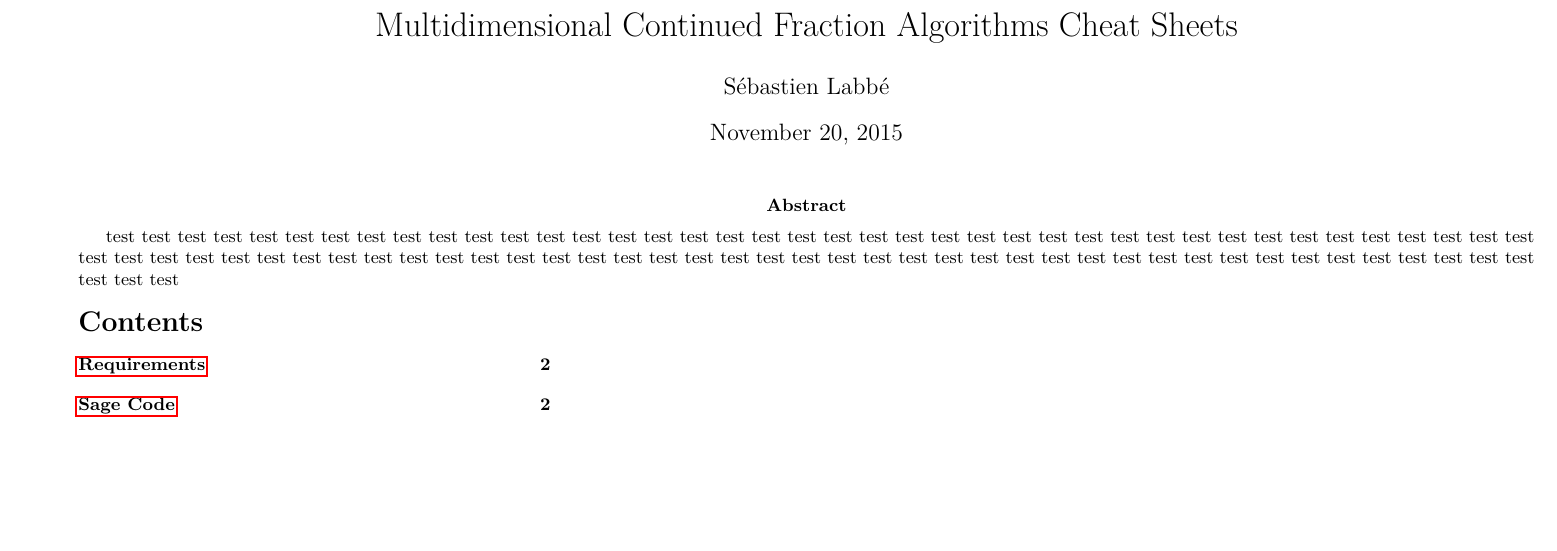
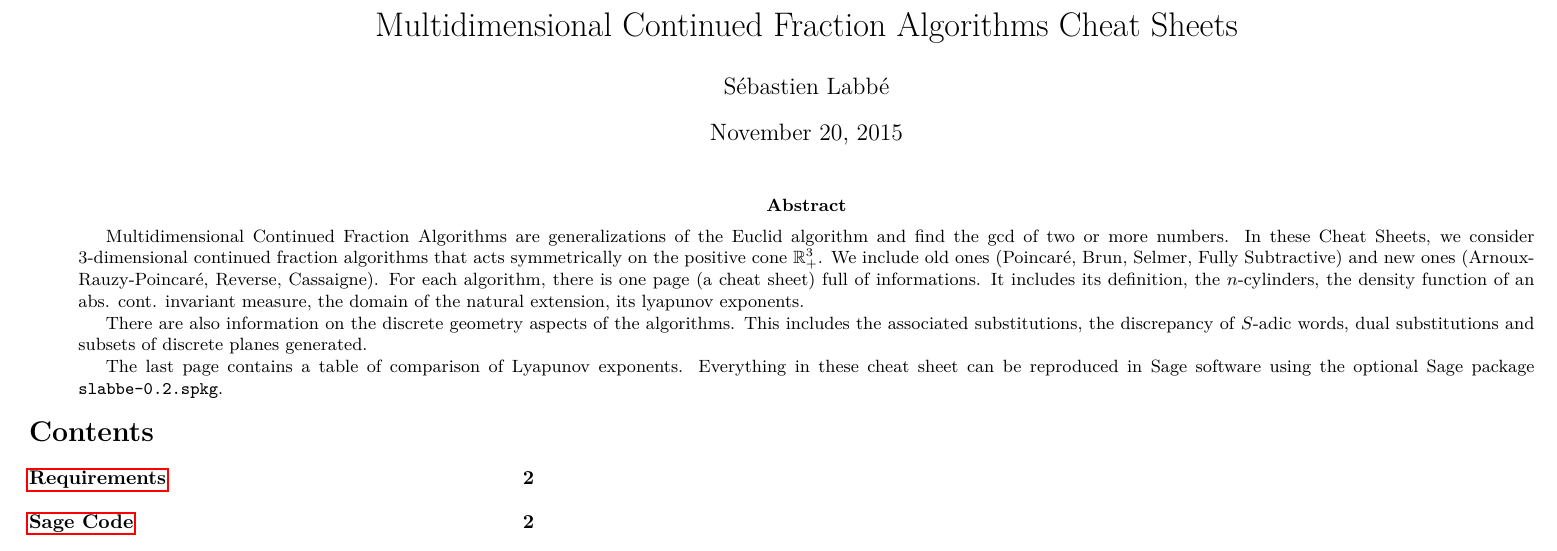
Before and after one commit to seblabbe/mcf_cheat_sheets, a LaTeX paper (cheat_sheet.tex): part of page 1 of 2, cut so that both start at the same text, the shorter picture padded with empty space. Compiled offline with pdfLaTeX.

Commit message:
add abstract

```diff
--- a/cheat_sheet.tex
+++ b/cheat_sheet.tex
@@ -85,15 +85,30 @@
 \author{Sébastien Labbé}
 
 \maketitle
-\abstract{
-test test test test test test test test test test test test
-test test test test test test test test test test test test
-test test test test test test test test test test test test
-test test test test test test test test test test test test
-test test test test test test test test test test test test
-test test test test test test test test test test test test
-test test test test test test test test test test test test
-}
+
+\begin{abstract}
+    Multidimensional Continued Fraction Algorithms are generalizations of the
+    Euclid algorithm and find the gcd of two or more numbers.
+    In these Cheat Sheets, we consider $3$-dimensional continued fraction
+    algorithms that acts symmetrically on the positive cone $\mathbb{R}^3_+$.
+    We include old ones (Poincar\'e, Brun, Selmer, Fully Subtractive)
+    and new ones (Arnoux-Rauzy-Poincar\'e, Reverse, Cassaigne).
+    For each algorithm, there is one page (a cheat sheet) full of
+    informations. It includes its definition, the $n$-cylinders, the density
+    function of an abs. cont. invariant measure, the domain of the natural
+    extension, its lyapunov exponents.
+
+    There are also information on the discrete geometry aspects of the
+    algorithms. This includes the associated substitutions,
+    the discrepancy of $S$-adic words, dual substitutions and subsets of
+    discrete planes generated.
+
+    The last page contains a table of comparison of Lyapunov exponents.
+    Everything in these cheat sheet can be reproduced in Sage software using
+    the optional Sage package \texttt{slabbe-0.2.spkg}.
+\end{abstract}
+
+
 \thispagestyle{empty} % remove page number from first page (after maketitle)
 
 \begin{multicols}{3}
```
